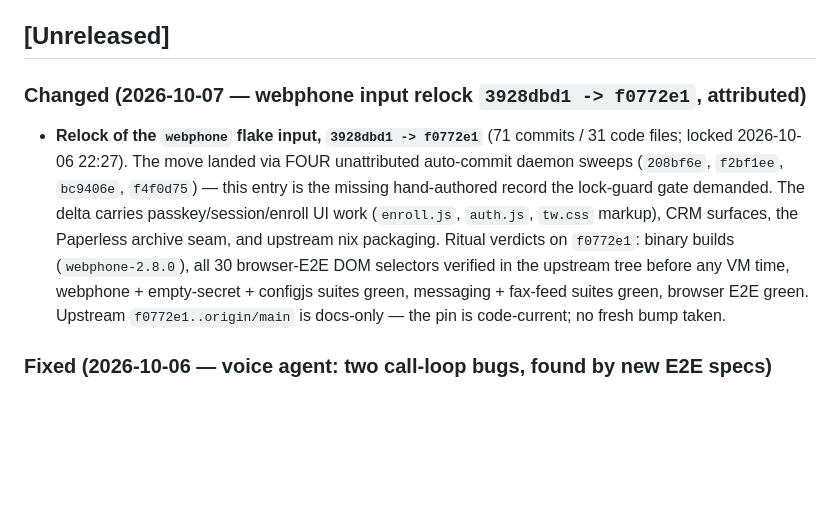
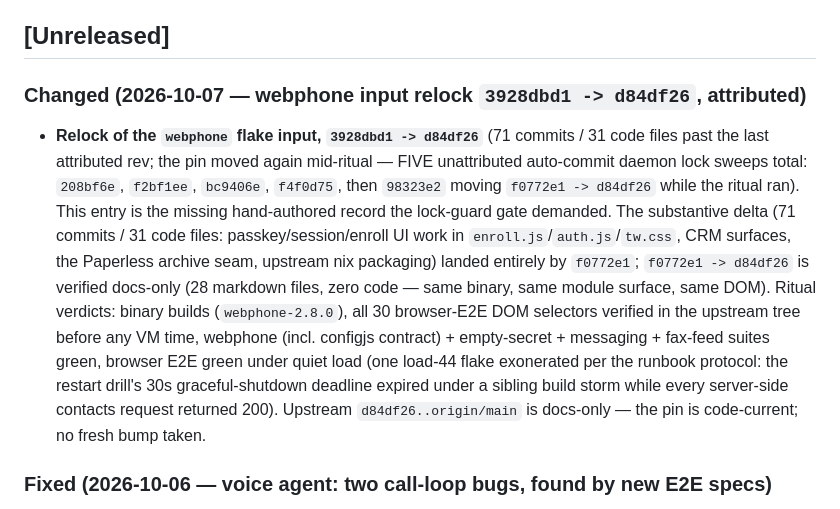
Before and after one commit to LarsArtmann/nix-international-telephony, a Markdown page: CHANGELOG.md, the part around the change. Drawn GitHub-style; blank space fills up the shorter version.

Commit message:
relock: attribute webphone input move 3928dbd1 -> d84df26 (fifth sweep adopted)
The webphone pin moved through FIVE unattributed daemon lock sweeps
(208bf6e, f2bf1ee, bc9406e, f4f0d75, then 98323e2 moving
f0772e1 -> d84df26 mid-ritual). The substantive delta (71 commits /
31 code files: passkey/session/enroll UI, CRM surfaces, the Paperless
archive seam, upstream nix packaging) landed entirely by f0772e1;
f0772e1 -> d84df26 is verified docs-only (28 markdown files, zero
code — same binary webphone-2.8.0, same module surface, same DOM).

Lock-bump runbook verdicts on the final pin: binary builds
(webphone-2.8.0), all 30 browser-E2E DOM selectors pre-verified in
the upstream tree before any VM time, webphone (incl. configjs
contract) + empty-secret + messaging + fax-feed suites green, browser
E2E green under quiet load (one load-44 sibling-storm flake
exonerated per the runbook FOUC protocol: every server-side contacts
request returned 200, the restart drill's 30 s graceful-shutdown
deadline expired, the CONTACTS-ROUNDTRIP-OK marker landed past the
180 s window).

Closes the TODO lock-sweep row; lock-guard is green again at this
commit. Upstream d84df26..origin/main is docs-only — the pin is
code-current; no fresh bump taken.

💘 Generated with Crush

Assisted-by: Crush:glm-5.3

```diff
--- a/CHANGELOG.md
+++ b/CHANGELOG.md
@@ -7,21 +7,28 @@ and this project adheres to [Semantic Versioning](https://semver.org/).
 
 ## [Unreleased]
 
-### Changed (2026-10-07 — webphone input relock `3928dbd1 -> f0772e1`, attributed)
-
-- **Relock of the `webphone` flake input, `3928dbd1 -> f0772e1`** (71
-  commits / 31 code files; locked 2026-10-06 22:27). The move landed
-  via FOUR unattributed auto-commit daemon sweeps (`208bf6e`,
-  `f2bf1ee`, `bc9406e`, `f4f0d75`) — this entry is the missing
-  hand-authored record the lock-guard gate demanded. The delta carries
-  passkey/session/enroll UI work (`enroll.js`, `auth.js`, `tw.css`
-  markup), CRM surfaces, the Paperless archive seam, and upstream nix
-  packaging. Ritual verdicts on `f0772e1`: binary builds
-  (`webphone-2.8.0`), all 30 browser-E2E DOM selectors verified in the
-  upstream tree before any VM time, webphone + empty-secret + configjs
-  suites green, messaging + fax-feed suites green, browser E2E green.
-  Upstream `f0772e1..origin/main` is docs-only — the pin is
-  code-current; no fresh bump taken.
+### Changed (2026-10-07 — webphone input relock `3928dbd1 -> d84df26`, attributed)
+
+- **Relock of the `webphone` flake input, `3928dbd1 -> d84df26`** (71
+  commits / 31 code files past the last attributed rev; the pin moved
+  again mid-ritual — FIVE unattributed auto-commit daemon lock sweeps
+  total: `208bf6e`, `f2bf1ee`, `bc9406e`, `f4f0d75`, then `98323e2`
+  moving `f0772e1 -> d84df26` while the ritual ran). This entry is the
+  missing hand-authored record the lock-guard gate demanded. The
+  substantive delta (71 commits / 31 code files: passkey/session/enroll
+  UI work in `enroll.js`/`auth.js`/`tw.css`, CRM surfaces, the
+  Paperless archive seam, upstream nix packaging) landed entirely by
+  `f0772e1`; `f0772e1 -> d84df26` is verified docs-only (28 markdown
+  files, zero code — same binary, same module surface, same DOM).
+  Ritual verdicts: binary builds (`webphone-2.8.0`), all 30
+  browser-E2E DOM selectors verified in the upstream tree before any
+  VM time, webphone (incl. configjs contract) + empty-secret +
+  messaging + fax-feed suites green, browser E2E green under quiet
+  load (one load-44 flake exonerated per the runbook protocol: the
+  restart drill's 30s graceful-shutdown deadline expired under a
+  sibling build storm while every server-side contacts request
+  returned 200). Upstream `d84df26..origin/main` is docs-only — the
+  pin is code-current; no fresh bump taken.
 
 ### Fixed (2026-10-06 — voice agent: two call-loop bugs, found by new E2E specs)
 
```
Also changed, not shown: TODO_LIST.md (+0 -1 lines).
